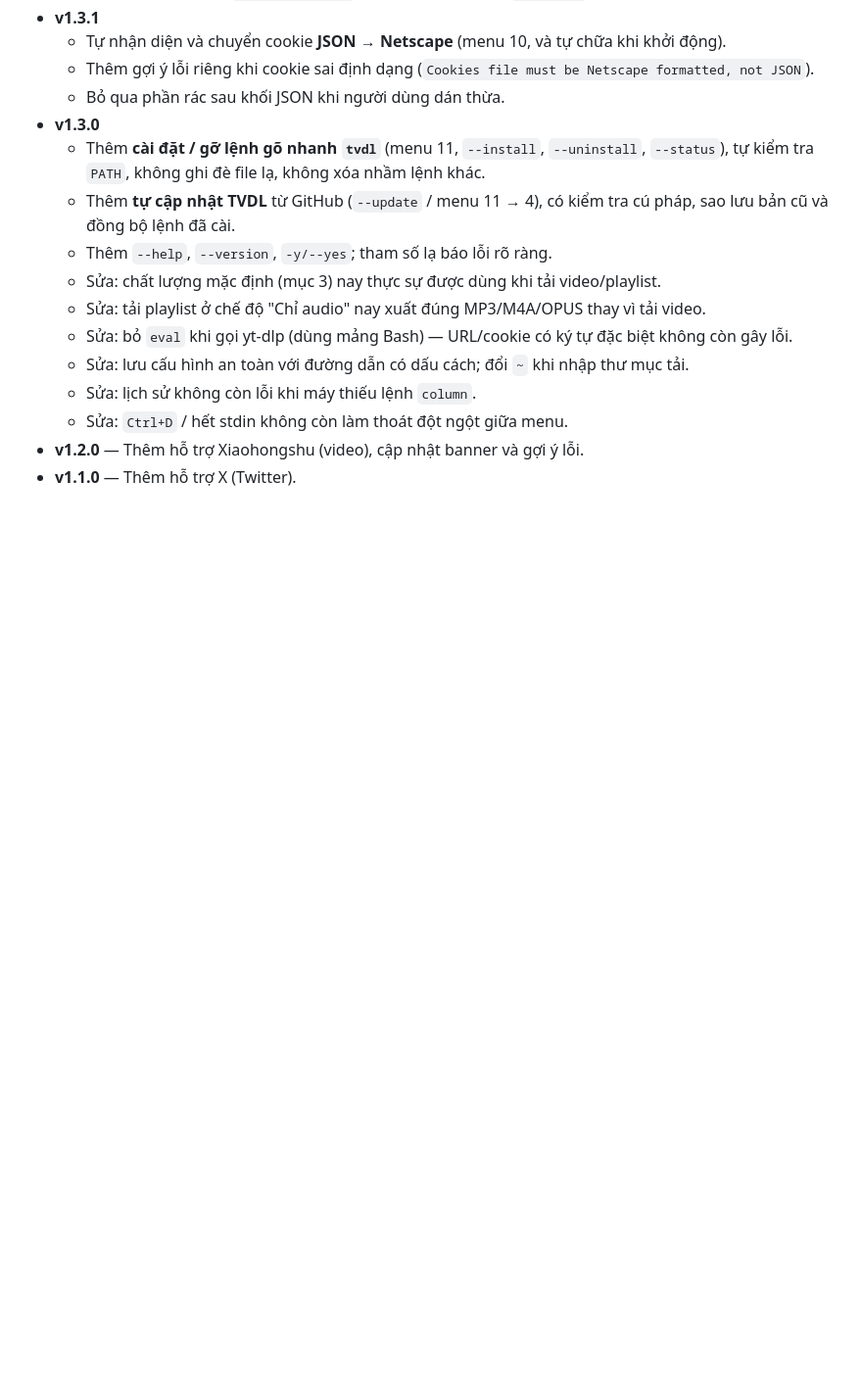
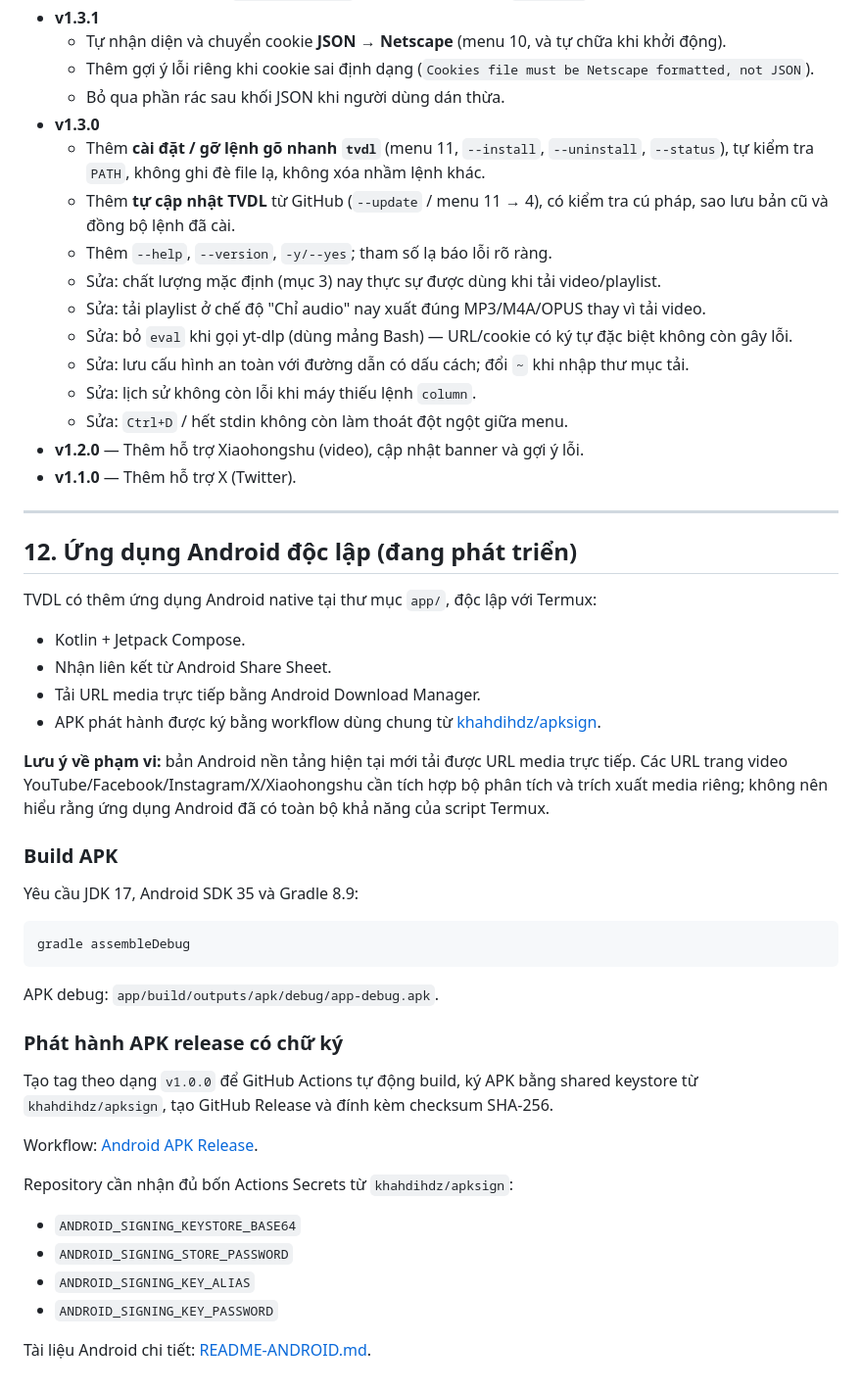
Before and after one commit to khahdihdz/tvdl, a Markdown page: README.md, the part around the change. Shown at 98% size. Drawn GitHub-style; blank space fills up the shorter version.

Commit message:
docs: document standalone Android app and APK releases

````diff
--- a/README.md
+++ b/README.md
@@ -300,3 +300,42 @@ Cookie được lưu tại `~/.termux-video-downloader/cookies.txt` (quyền `60
   - Sửa: `Ctrl+D` / hết stdin không còn làm thoát đột ngột giữa menu.
 - **v1.2.0** — Thêm hỗ trợ Xiaohongshu (video), cập nhật banner và gợi ý lỗi.
 - **v1.1.0** — Thêm hỗ trợ X (Twitter).
+
+
+---
+
+## 12. Ứng dụng Android độc lập (đang phát triển)
+
+TVDL có thêm ứng dụng Android native tại thư mục `app/`, độc lập với Termux:
+
+- Kotlin + Jetpack Compose.
+- Nhận liên kết từ Android Share Sheet.
+- Tải URL media trực tiếp bằng Android Download Manager.
+- APK phát hành được ký bằng workflow dùng chung từ [khahdihdz/apksign](https://github.com/khahdihdz/apksign).
+
+**Lưu ý về phạm vi:** bản Android nền tảng hiện tại mới tải được URL media trực tiếp. Các URL trang video YouTube/Facebook/Instagram/X/Xiaohongshu cần tích hợp bộ phân tích và trích xuất media riêng; không nên hiểu rằng ứng dụng Android đã có toàn bộ khả năng của script Termux.
+
+### Build APK
+
+Yêu cầu JDK 17, Android SDK 35 và Gradle 8.9:
+
+```bash
+gradle assembleDebug
+```
+
+APK debug: `app/build/outputs/apk/debug/app-debug.apk`.
+
+### Phát hành APK release có chữ ký
+
+Tạo tag theo dạng `v1.0.0` để GitHub Actions tự động build, ký APK bằng shared keystore từ `khahdihdz/apksign`, tạo GitHub Release và đính kèm checksum SHA-256.
+
+Workflow: [Android APK Release](.github/workflows/android-release.yml).
+
+Repository cần nhận đủ bốn Actions Secrets từ `khahdihdz/apksign`:
+
+- `ANDROID_SIGNING_KEYSTORE_BASE64`
+- `ANDROID_SIGNING_STORE_PASSWORD`
+- `ANDROID_SIGNING_KEY_ALIAS`
+- `ANDROID_SIGNING_KEY_PASSWORD`
+
+Tài liệu Android chi tiết: [README-ANDROID.md](README-ANDROID.md).
````
